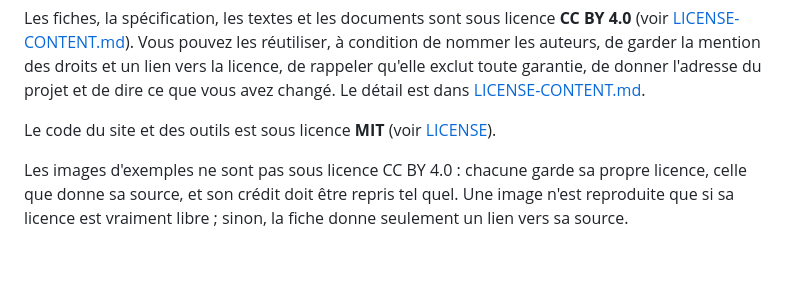
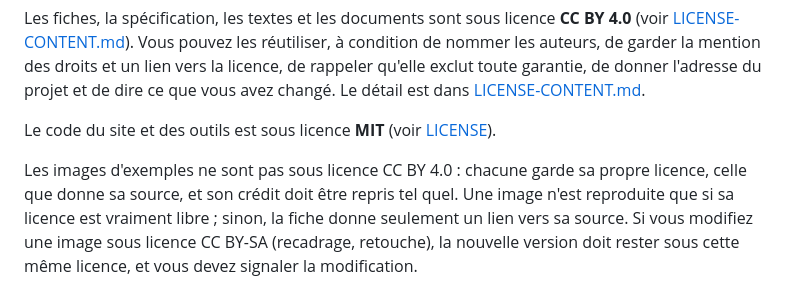
Before and after one commit to blomig/PPP-ontologie, a Markdown page: README.md, the part around the change. Rendered like a GitHub page; blank space fills up the shorter version.

Commit message:
Licence : images intégrées au site ; README : images sous CC BY-SA

```diff
--- a/README.md
+++ b/README.md
@@ -57,4 +57,4 @@ Les fiches, la spécification, les textes et les documents sont sous licence **C
 
 Le code du site et des outils est sous licence **MIT** (voir [LICENSE](LICENSE)).
 
-Les images d'exemples ne sont pas sous licence CC BY 4.0 : chacune garde sa propre licence, celle que donne sa source, et son crédit doit être repris tel quel. Une image n'est reproduite que si sa licence est vraiment libre ; sinon, la fiche donne seulement un lien vers sa source.
+Les images d'exemples ne sont pas sous licence CC BY 4.0 : chacune garde sa propre licence, celle que donne sa source, et son crédit doit être repris tel quel. Une image n'est reproduite que si sa licence est vraiment libre ; sinon, la fiche donne seulement un lien vers sa source. Si vous modifiez une image sous licence CC BY-SA (recadrage, retouche), la nouvelle version doit rester sous cette même licence, et vous devez signaler la modification.
```
Also changed, not shown: LICENSE-CONTENT.md (+15 -13 lines).
